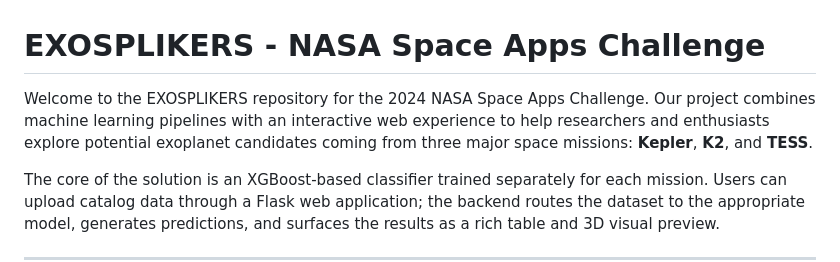
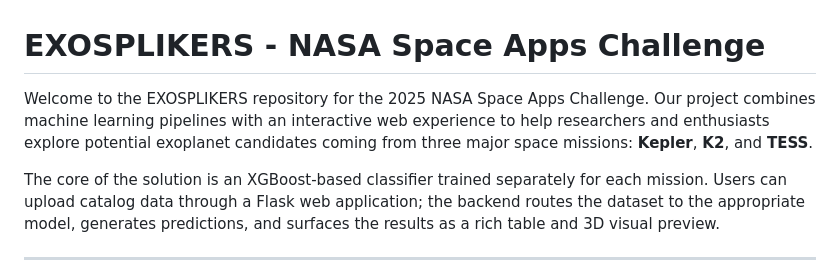
Before and after one commit to blackhawk2772/NasaSpaceExosplikers, a Markdown page: README.md, the part around the change. GitHub-like rendering.

```diff
--- a/README.md
+++ b/README.md
@@ -1,6 +1,6 @@
 # EXOSPLIKERS - NASA Space Apps Challenge
 
-Welcome to the EXOSPLIKERS repository for the 2024 NASA Space Apps Challenge. Our project combines machine learning pipelines with an interactive web experience to help researchers and enthusiasts explore potential exoplanet candidates coming from three major space missions: **Kepler**, **K2**, and **TESS**.
+Welcome to the EXOSPLIKERS repository for the 2025 NASA Space Apps Challenge. Our project combines machine learning pipelines with an interactive web experience to help researchers and enthusiasts explore potential exoplanet candidates coming from three major space missions: **Kepler**, **K2**, and **TESS**.
 
 The core of the solution is an XGBoost-based classifier trained separately for each mission. Users can upload catalog data through a Flask web application; the backend routes the dataset to the appropriate model, generates predictions, and surfaces the results as a rich table and 3D visual preview.
 
```
